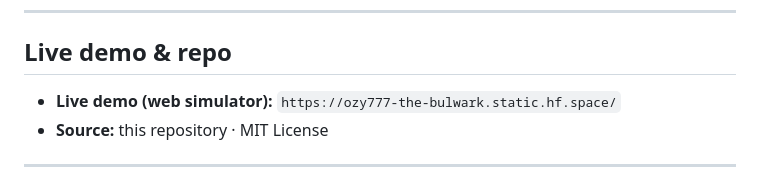
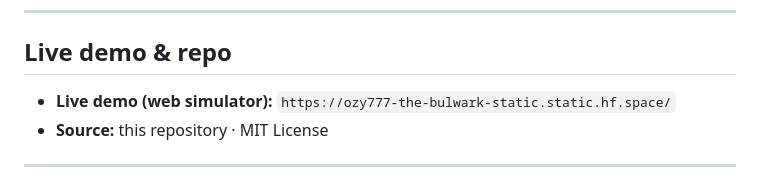
Before and after one commit to Agentic-Guides/the-bulwark, a Markdown page: README.md, the part around the change. Drawn GitHub-style.

Commit message:
docs: fix live demo URL to verified static.hf.space endpoint

```diff
--- a/README.md
+++ b/README.md
@@ -95,7 +95,7 @@ committed.
 
 ## Live demo & repo
 
-- **Live demo (web simulator):** `https://ozy777-the-bulwark.static.hf.space/`
+- **Live demo (web simulator):** `https://ozy777-the-bulwark-static.static.hf.space/`
 - **Source:** this repository · MIT License
 
 ---
```
